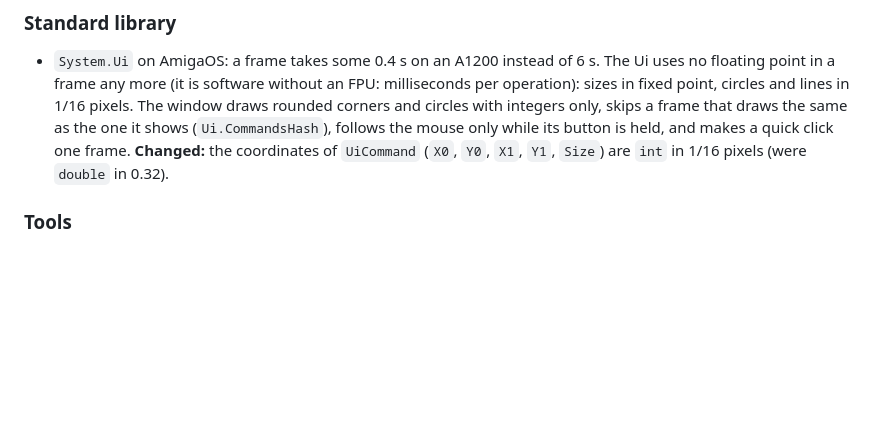
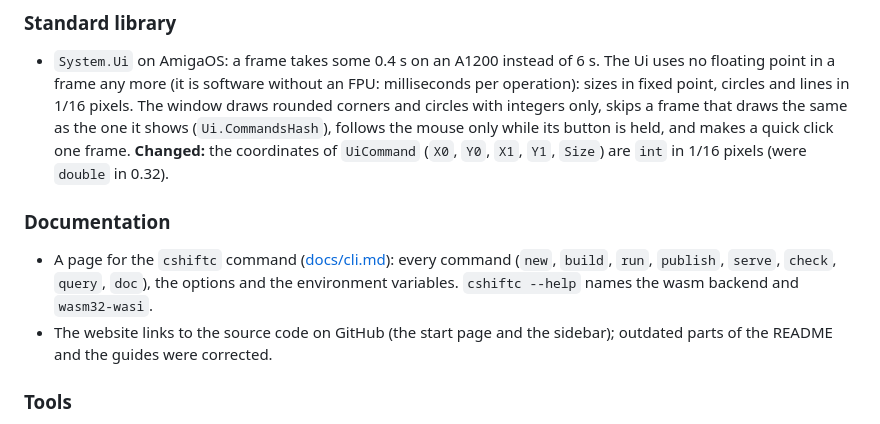
Before and after one commit to Robert-Schneckenhaus/CShift, a Markdown page: CHANGELOG.md, the part around one of its changes. GitHub-like rendering; blank space fills up the shorter version.

Commit message:
Changelog: 0.33
Co-Authored-By: Claude Opus 5.5 <noreply@anthropic.com>

```diff
--- a/CHANGELOG.md
+++ b/CHANGELOG.md
@@ -13,6 +15,13 @@ release is made, that heading becomes the version (`## [0.19] - 2026-10-02`).
   the one it shows (`Ui.CommandsHash`), follows the mouse only while its button is held, and makes a quick click one
   frame. **Changed:** the coordinates of `UiCommand` (`X0`, `Y0`, `X1`, `Y1`, `Size`) are `int` in 1/16 pixels (were
   `double` in 0.32).
+
+### Documentation
+- A page for the `cshiftc` command ([docs/cli.md](docs/cli.md)): every command (`new`, `build`, `run`, `publish`,
+  `serve`, `check`, `query`, `doc`), the options and the environment variables. `cshiftc --help` names the wasm
+  backend and `wasm32-wasi`.
+- The website links to the source code on GitHub (the start page and the sidebar); outdated parts of the README and
+  the guides were corrected.
 
 ### Tools
 - Building the compiler from source starts from cshiftc 0.32 (`selfhost/stage0.txt`), and its own sources end in
```
Also changed, not shown: other parts of CHANGELOG.md (+2 -0 lines).
